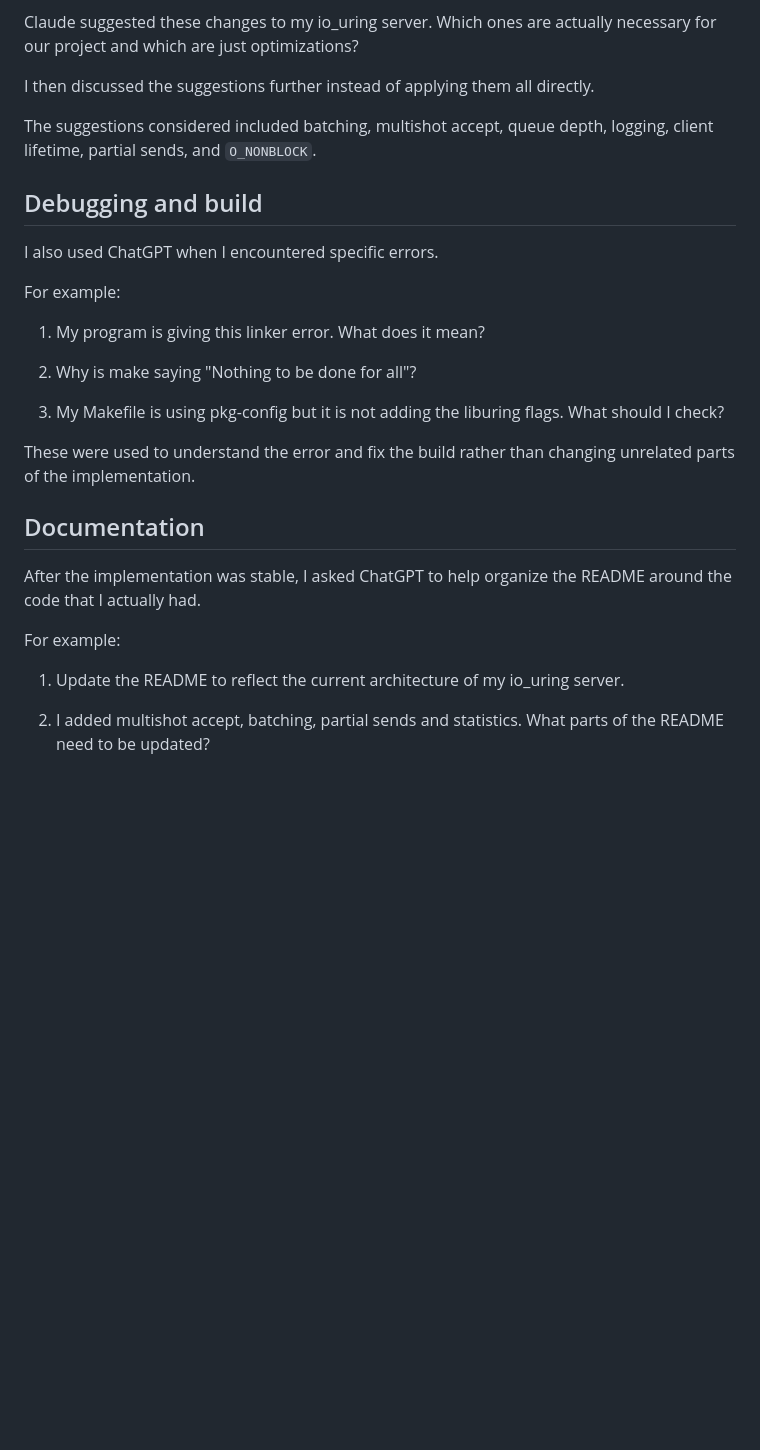
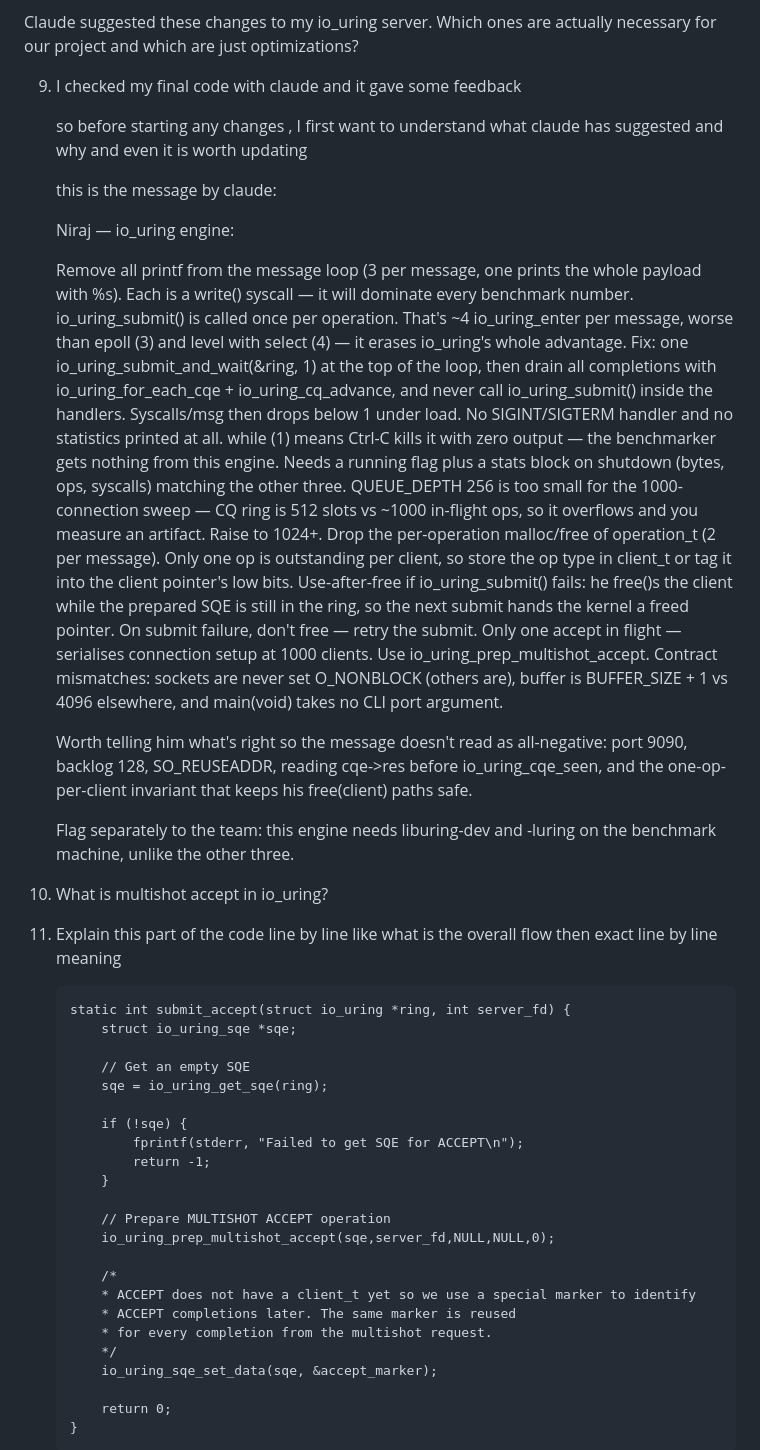
Before and after one commit to devvrat-hans/CS331-T016-ScalableNetworkIO, a Markdown page: AI_Used/io_uring/02_prompts.md, the part around one of its changes. Rendered like a GitHub page; blank space fills up the shorter version.

Commit message:
Add actual prompts and conversation with AI

````diff
--- a/AI_Used/io_uring/02_prompts.md
+++ b/AI_Used/io_uring/02_prompts.md
@@ -105,31 +91,53 @@ One of the follow-up questions I used was:
 
 Claude suggested these changes to my io_uring server. Which ones are actually necessary for our project and which are just optimizations?
 
-I then discussed the suggestions further instead of applying them all directly.
+9. I checked my final code with claude and it gave some feedback
 
-The suggestions considered included batching, multishot accept, queue depth, logging, client lifetime, partial sends, and `O_NONBLOCK`.
+    so before starting any changes , I first want to understand what claude has suggested and why and even it is worth updating
 
-## Debugging and build
+    this is the message by claude:
 
-I also used ChatGPT when I encountered specific errors.
+    Niraj — io_uring engine:
 
-For example:
+    Remove all printf from the message loop (3 per message, one prints the whole payload with %s). Each is a write() syscall — it will dominate every benchmark number.
+    io_uring_submit() is called once per operation. That's ~4 io_uring_enter per message, worse than epoll (3) and level with select (4) — it erases io_uring's whole advantage. Fix: one io_uring_submit_and_wait(&ring, 1) at the top of the loop, then drain all completions with io_uring_for_each_cqe + io_uring_cq_advance, and never call io_uring_submit() inside the handlers. Syscalls/msg then drops below 1 under load.
+    No SIGINT/SIGTERM handler and no statistics printed at all. while (1) means Ctrl-C kills it with zero output — the benchmarker gets nothing from this engine. Needs a running flag plus a stats block on shutdown (bytes, ops, syscalls) matching the other three.
+    QUEUE_DEPTH 256 is too small for the 1000-connection sweep — CQ ring is 512 slots vs ~1000 in-flight ops, so it overflows and you measure an artifact. Raise to 1024+.
+    Drop the per-operation malloc/free of operation_t (2 per message). Only one op is outstanding per client, so store the op type in client_t or tag it into the client pointer's low bits.
+    Use-after-free if io_uring_submit() fails: he free()s the client while the prepared SQE is still in the ring, so the next submit hands the kernel a freed pointer. On submit failure, don't free — retry the submit.
+    Only one accept in flight — serialises connection setup at 1000 clients. Use io_uring_prep_multishot_accept.
+    Contract mismatches: sockets are never set O_NONBLOCK (others are), buffer is BUFFER_SIZE + 1 vs 4096 elsewhere, and main(void) takes no CLI port argument.
 
-1. My program is giving this linker error. What does it mean?
+    Worth telling him what's right so the message doesn't read as all-negative: port 9090, backlog 128, SO_REUSEADDR, reading cqe->res before io_uring_cqe_seen, and the one-op-per-client invariant that keeps his free(client) paths safe.
 
-2. Why is make saying "Nothing to be done for all"?
+    Flag separately to the team: this engine needs liburing-dev and -luring on the benchmark machine, unlike the other three.
 
-3. My Makefile is using pkg-config but it is not adding the liburing flags. What should I check?
+10. What is multishot accept in io_uring?
 
-These were used to understand the error and fix the build rather than changing unrelated parts of the implementation.
+11. Explain this part of the code line by line like what is the overall flow then exact line by line meaning
+    ```
+    static int submit_accept(struct io_uring *ring, int server_fd) {
+        struct io_uring_sqe *sqe;
 
-## Documentation
+        // Get an empty SQE
+        sqe = io_uring_get_sqe(ring);
 
-After the implementation was stable, I asked ChatGPT to help organize the README around the code that I actually had.
+        if (!sqe) {
+            fprintf(stderr, "Failed to get SQE for ACCEPT\n");
+            return -1;
+        }
 
-For example:
+        // Prepare MULTISHOT ACCEPT operation
+        io_uring_prep_multishot_accept(sqe,server_fd,NULL,NULL,0);
 
-1. Update the README to reflect the current architecture of my io_uring server.
+        /*
+        * ACCEPT does not have a client_t yet so we use a special marker to identify
+        * ACCEPT completions later. The same marker is reused
+        * for every completion from the multishot request.
+        */
+        io_uring_sqe_set_data(sqe, &accept_marker);
 
-2. I added multishot accept, batching, partial sends and statistics. What parts of the README need to be updated?
+        return 0;
+    }
+    ```
 
````
Also changed, not shown: other parts of AI_Used/io_uring/02_prompts.md (+97 -82 lines), AI_Used/io_uring/04_step_by_step_contributions.md (+16 -65 lines), 1 other file.
